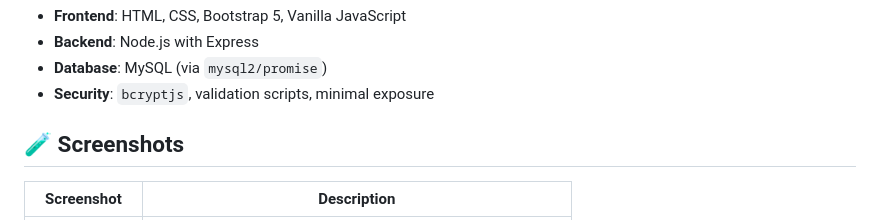
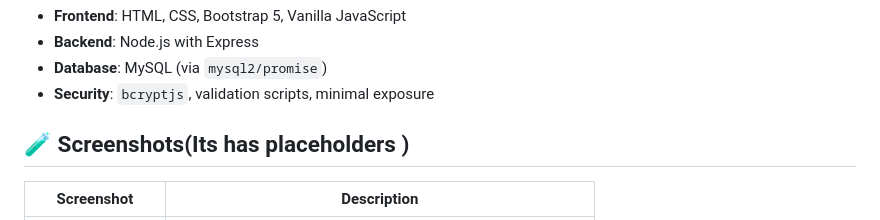
Before and after one commit to Arjun-deakin/SportswearHub, a Markdown page: README.md, the part around one of its changes. Rendered like a GitHub page.

Commit message:
Update README.md
remove screenshot urls due to image size

```diff
--- a/README.md
+++ b/README.md
@@ -49,7 +49,7 @@ This project started as a personal dream: to create a platform like Amazon, but
 * **Database**: MySQL (via `mysql2/promise`)
 * **Security**: `bcryptjs`, validation scripts, minimal exposure
 
-## 🧪 Screenshots
+## 🧪 Screenshots(Its has placeholders )
 
 | Screenshot                                                       | Description                                              |
 | -----------------------------------------------------------------| --------------------------------------------------------- |
```
Also changed, not shown: other parts of README.md (+4 -4 lines).
